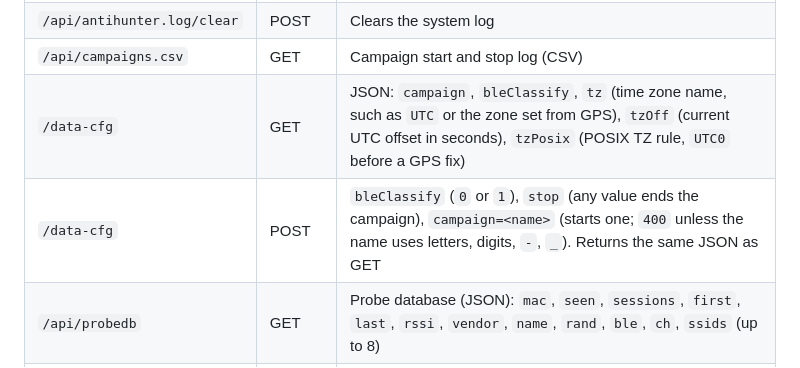
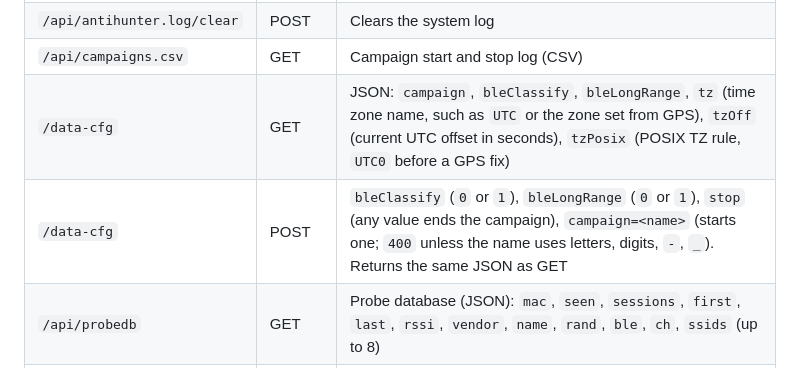
Before and after one commit to lukeswitz/AntiHunter, a Markdown page: docs/api-reference.md, the part around the change. GitHub-like rendering.

```diff
--- a/docs/api-reference.md
+++ b/docs/api-reference.md
@@ -190,8 +190,8 @@ The **Data** tab shows these logs in a searchable, sortable table. Its datasets
 | `/api/antihunter.log` | GET | System log (text). `404` if none |
 | `/api/antihunter.log/clear` | POST | Clears the system log |
 | `/api/campaigns.csv` | GET | Campaign start and stop log (CSV) |
-| `/data-cfg` | GET | JSON: `campaign`, `bleClassify`, `tz` (time zone name, such as `UTC` or the zone set from GPS), `tzOff` (current UTC offset in seconds), `tzPosix` (POSIX TZ rule, `UTC0` before a GPS fix) |
-| `/data-cfg` | POST | `bleClassify` (`0` or `1`), `stop` (any value ends the campaign), `campaign=<name>` (starts one; `400` unless the name uses letters, digits, `-`, `_`). Returns the same JSON as GET |
+| `/data-cfg` | GET | JSON: `campaign`, `bleClassify`, `bleLongRange`, `tz` (time zone name, such as `UTC` or the zone set from GPS), `tzOff` (current UTC offset in seconds), `tzPosix` (POSIX TZ rule, `UTC0` before a GPS fix) |
+| `/data-cfg` | POST | `bleClassify` (`0` or `1`), `bleLongRange` (`0` or `1`), `stop` (any value ends the campaign), `campaign=<name>` (starts one; `400` unless the name uses letters, digits, `-`, `_`). Returns the same JSON as GET |
 | `/api/probedb` | GET | Probe database (JSON): `mac`, `seen`, `sessions`, `first`, `last`, `rssi`, `vendor`, `name`, `rand`, `ble`, `ch`, `ssids` (up to 8) |
 | `/api/probedb/clear` | POST | Clears the probe database |
 | `/api/probes.jsonl` | GET | Probe log (JSONL). `404` if none |
```
Also changed, not shown: docs/mesh-commands.md (+2 -0 lines), docs/release-notes/notes.md (+8 -6 lines).
